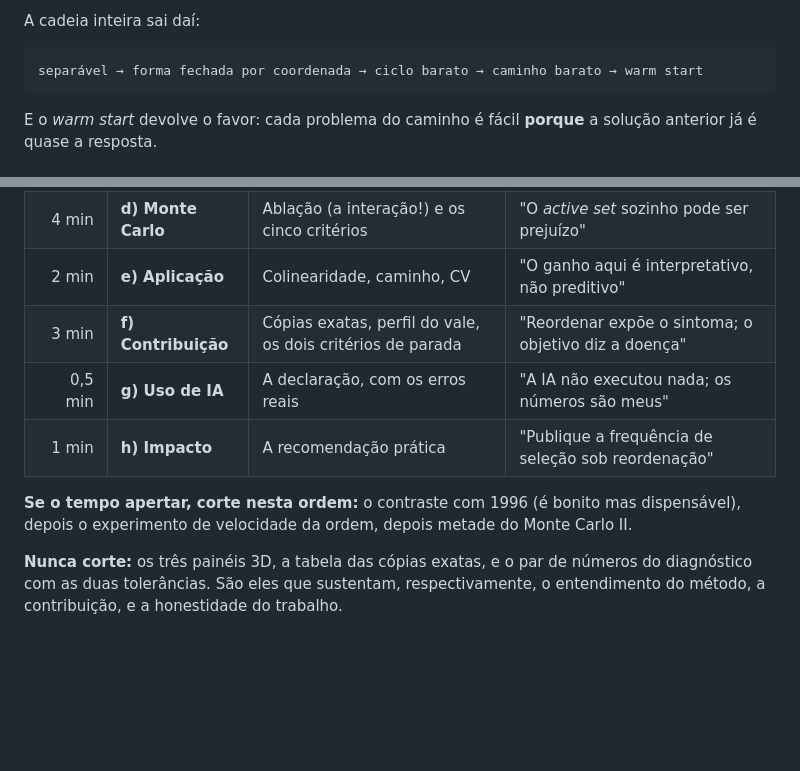
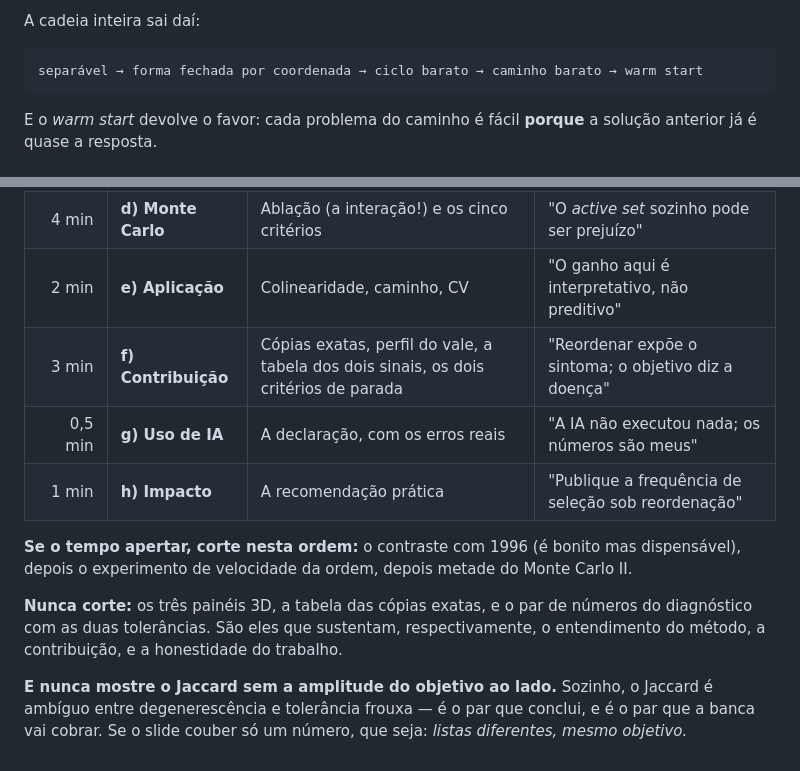
Before and after one commit to luizsouzars/EstComp_Coordinate-Descent, a Markdown page: Guia_Trabalho.md, 2 parts joined by grey strips. Rendered like a GitHub page; blank space fills up the shorter version.

````diff
--- a/Guia_Trabalho.md
+++ b/Guia_Trabalho.md
@@ -191,7 +190,7 @@ muda tudo.**
 
 A cadeia inteira sai daí:
 
-```
+```text
 separável → forma fechada por coordenada → ciclo barato → caminho barato → warm start
 ```
 
@@ -720,7 +792,7 @@ Os oito itens exigidos, com peso sugerido. Total de referência: 20 minutos.
 | 1 min | **c′) Validação** | Ortonormal + KKT | "Validamos contra teoria, não contra outro software" |
 | 4 min | **d) Monte Carlo** | Ablação (a interação!) e os cinco critérios | "O *active set* sozinho pode ser prejuízo" |
 | 2 min | **e) Aplicação** | Colinearidade, caminho, CV | "O ganho aqui é interpretativo, não preditivo" |
-| 3 min | **f) Contribuição** | Cópias exatas, perfil do vale, os dois critérios de parada | "Reordenar expõe o sintoma; o objetivo diz a doença" |
+| 3 min | **f) Contribuição** | Cópias exatas, perfil do vale, a tabela dos dois sinais, os dois critérios de parada | "Reordenar expõe o sintoma; o objetivo diz a doença" |
 | 0,5 min | **g) Uso de IA** | A declaração, com os erros reais | "A IA não executou nada; os números são meus" |
 | 1 min | **h) Impacto** | A recomendação prática | "Publique a frequência de seleção sob reordenação" |
 
@@ -732,3 +804,8 @@ Monte Carlo II.
 números do diagnóstico com as duas tolerâncias. São eles que sustentam,
 respectivamente, o entendimento do método, a contribuição, e a honestidade do
 trabalho.
+
+**E nunca mostre o Jaccard sem a amplitude do objetivo ao lado.** Sozinho, o
+Jaccard é ambíguo entre degenerescência e tolerância frouxa — é o par que
+conclui, e é o par que a banca vai cobrar. Se o slide couber só um número, que
+seja: *listas diferentes, mesmo objetivo.*
````
Also changed, not shown: other parts of Guia_Trabalho.md (+88 -16 lines).
